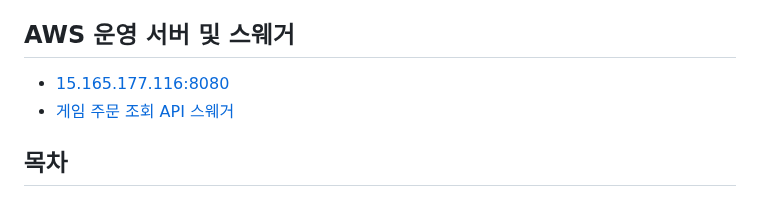
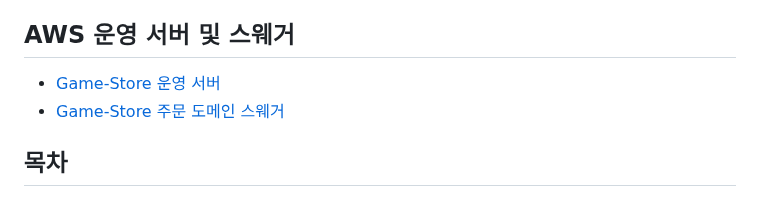
Before and after one commit to Leekyeongtaek/game-store, a Markdown page: README.md, the part around the change. Rendered like a GitHub page.

```diff
--- a/README.md
+++ b/README.md
@@ -3,8 +3,8 @@
 - [참고한 PSN 스토어 프로모션 탭](https://store.playstation.com/ko-kr/pages/deals)
 
 ## AWS 운영 서버 및 스웨거
-- [15.165.177.116:8080](http://15.165.177.116:8080/)
-- [게임 주문 조회 API 스웨거](https:naver.com)
+- [Game-Store 운영 서버](https://www.ktstore.click/)
+- [Game-Store 주문 도메인 스웨거](https://www.ktstore.click/swagger-ui/index.html)
 
 ## 목차
 - [기술 스택](#기술-스택)
```
